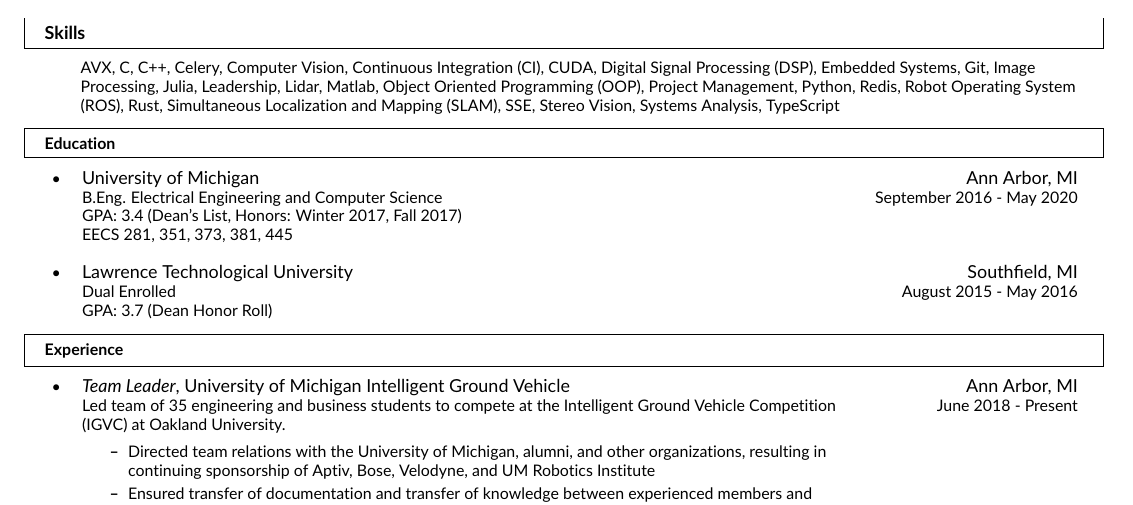
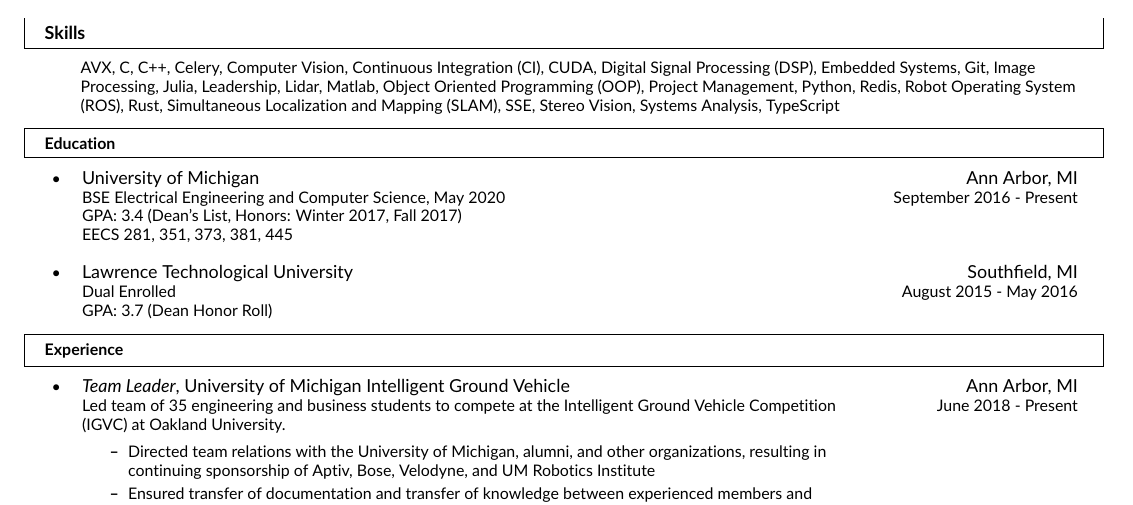
Before and after one commit to Gregory-Meyer/resume, a LaTeX CV (gregjm-resume.tex): part of the page, cut so that both start at the same text. Compiled offline with pdfLaTeX.

Commit message:
update date format (remove future date) + BSE

```diff
--- a/gregjm-resume.tex
+++ b/gregjm-resume.tex
@@ -57,7 +57,7 @@ University of Michigan
 
 \small
 
-B.Eng. Electrical Engineering and Computer Science
+BSE Electrical Engineering and Computer Science, May 2020
 
 GPA: 3.4 (Dean's List, Honors: Winter 2017, Fall 2017)
 
@@ -73,7 +73,7 @@ EECS 281, 351, 373, 381, 445
 Ann Arbor, MI
 
 \small
-September 2016 - May 2020
+September 2016 - Present
 \end{minipage}
 
 \\ \\
```
